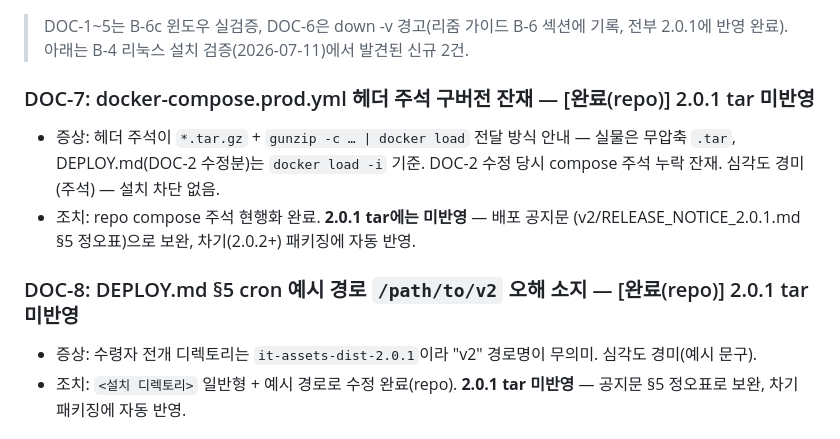
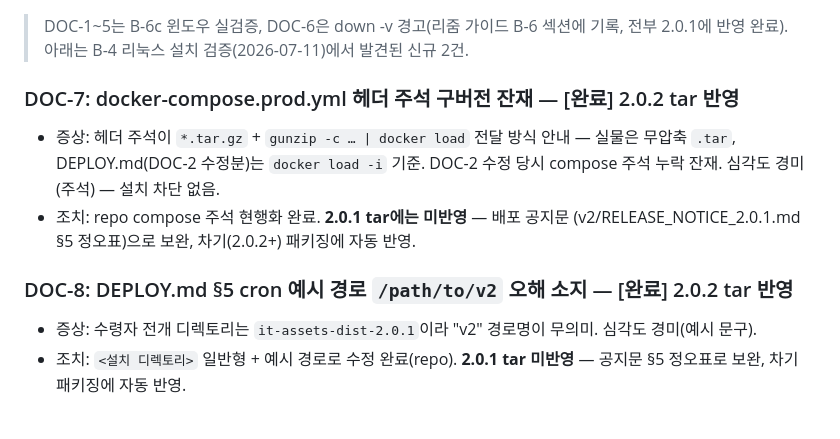
Before and after one commit to ByoungjunSeo/hpc_it_management, a Markdown page: BUG_TRACKING.md, the part around the change. Drawn GitHub-style.

```diff
--- a/BUG_TRACKING.md
+++ b/BUG_TRACKING.md
@@ -356,14 +356,14 @@ B-6c에서 inventory/form.ejs만 고쳐 동종 패턴이 다른 화면에 잔존
 > DOC-1~5는 B-6c 윈도우 실검증, DOC-6은 down -v 경고(리줌 가이드 B-6 섹션에 기록,
 > 전부 2.0.1에 반영 완료). 아래는 B-4 리눅스 설치 검증(2026-07-11)에서 발견된 신규 2건.
 
-### DOC-7: docker-compose.prod.yml 헤더 주석 구버전 잔재 — [완료(repo)] 2.0.1 tar 미반영
+### DOC-7: docker-compose.prod.yml 헤더 주석 구버전 잔재 — [완료] 2.0.2 tar 반영
 - 증상: 헤더 주석이 `*.tar.gz` + `gunzip -c … | docker load` 전달 방식 안내 — 실물은
   무압축 `.tar`, DEPLOY.md(DOC-2 수정분)는 `docker load -i` 기준. DOC-2 수정 당시 compose
   주석 누락 잔재. 심각도 경미(주석) — 설치 차단 없음.
 - 조치: repo compose 주석 현행화 완료. **2.0.1 tar에는 미반영** — 배포 공지문
   (v2/RELEASE_NOTICE_2.0.1.md §5 정오표)으로 보완, 차기(2.0.2+) 패키징에 자동 반영.
 
-### DOC-8: DEPLOY.md §5 cron 예시 경로 `/path/to/v2` 오해 소지 — [완료(repo)] 2.0.1 tar 미반영
+### DOC-8: DEPLOY.md §5 cron 예시 경로 `/path/to/v2` 오해 소지 — [완료] 2.0.2 tar 반영
 - 증상: 수령자 전개 디렉토리는 `it-assets-dist-2.0.1`이라 "v2" 경로명이 무의미.
   심각도 경미(예시 문구).
 - 조치: `<설치 디렉토리>` 일반형 + 예시 경로로 수정 완료(repo). **2.0.1 tar 미반영** —
```
Also changed, not shown: v2/RELEASE_NOTICE_2.0.1.md (+1 -1 lines), v2/RELEASE_NOTICE_2.0.2.md (added, +81 -0 lines).
